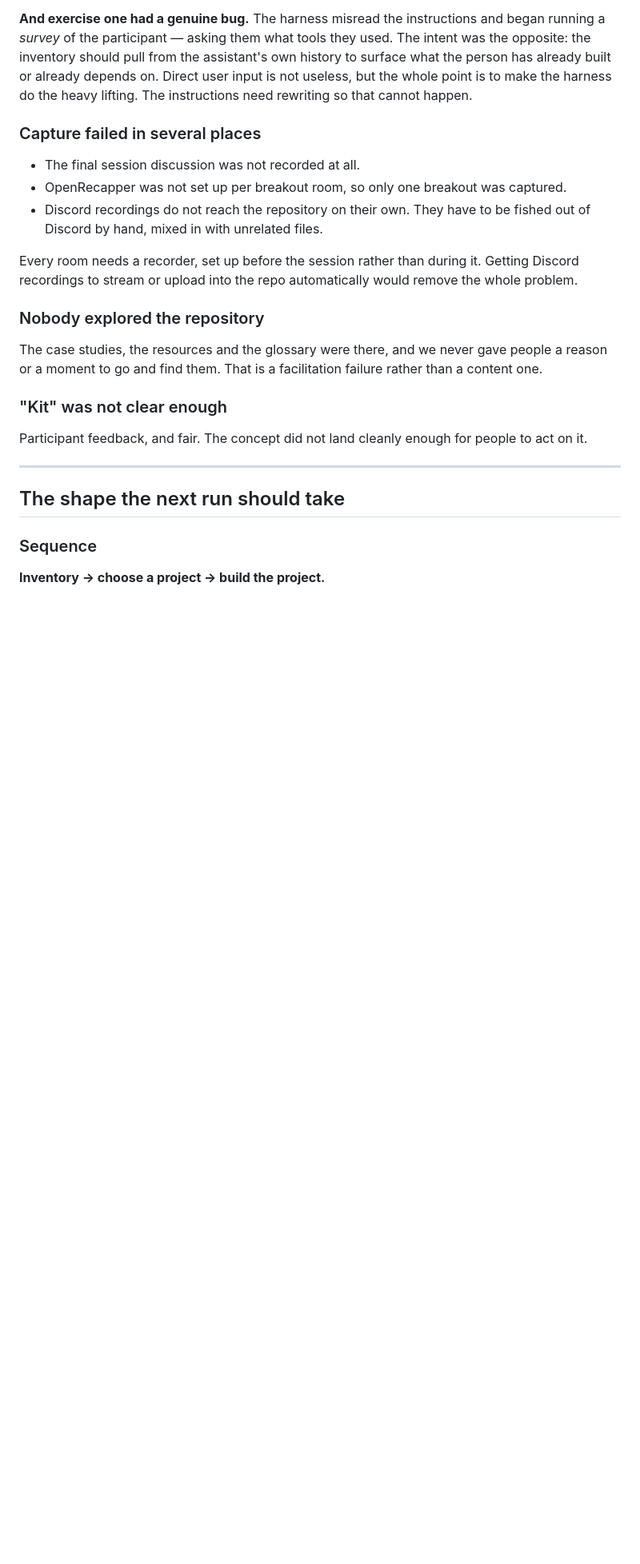
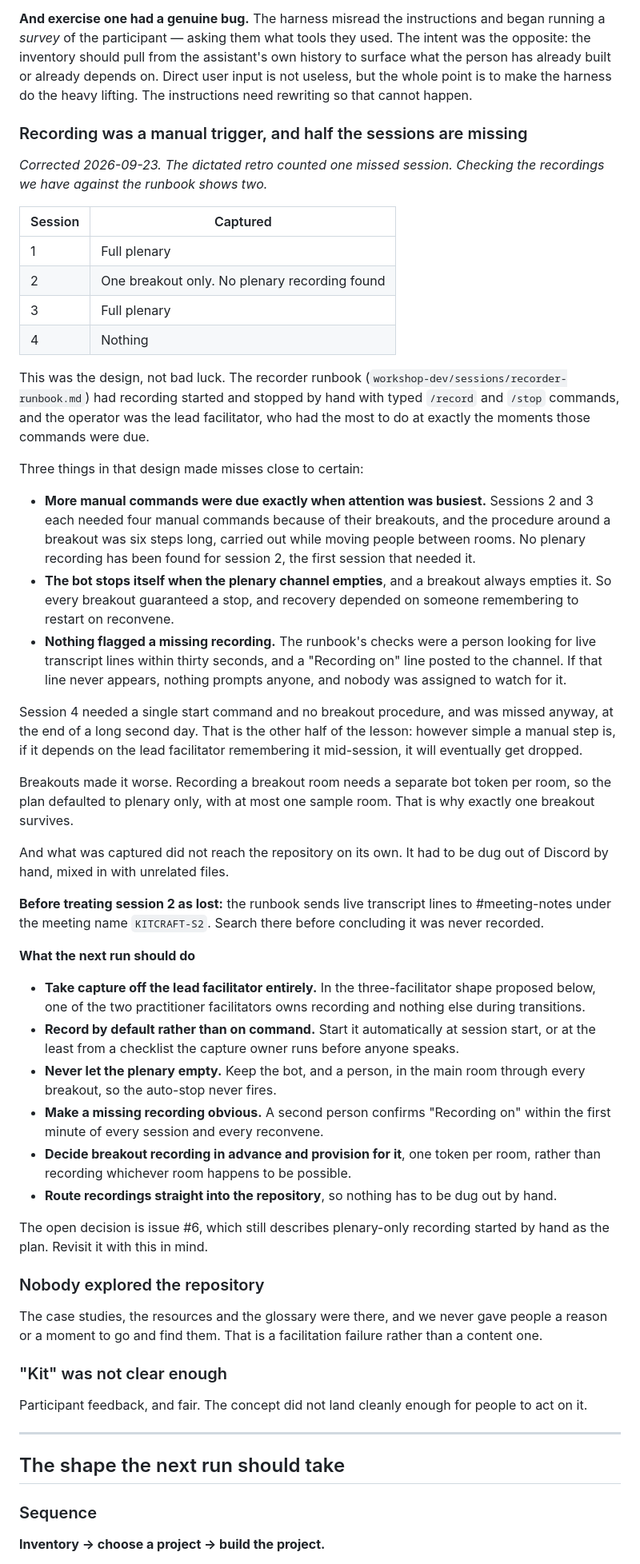
Before and after one commit to protocolvision/workshop-kitkraft, a Markdown page: workshop-dev/feedback/2026-09-facilitator-retro.md, the part around the change. Shown at 80% size. GitHub-like rendering; blank space fills up the shorter version.

Commit message:
Feedback: recording was a manual trigger, and it cost two sessions
The retro said the final session was not recorded. Checking the recordings
against the runbook shows two of four plenaries missing — session 2 has no
plenary recording found, and session 4 has nothing.

The capture section now names the cause rather than the symptom: recording was
started and stopped by typed command, by the lead facilitator, with four manual
triggers per breakout session and a bot that auto-stops whenever the plenary
empties — which every breakout does. Nothing flagged a recording that never
started. It sets out what the next run should change, and points at issue #6.

Session 2 is worded as "not found" rather than "not recorded" throughout: its
live transcript may still be in #meeting-notes under KITCRAFT-S2.

Co-Authored-By: Claude Opus 5.5 <noreply@anthropic.com>

```diff
--- a/workshop-dev/feedback/2026-09-facilitator-retro.md
+++ b/workshop-dev/feedback/2026-09-facilitator-retro.md
@@ -80,16 +80,72 @@ history to surface what the person has already built or already depends on. Dire
 user input is not useless, but the whole point is to make the harness do the heavy
 lifting. The instructions need rewriting so that cannot happen.
 
-### Capture failed in several places
+### Recording was a manual trigger, and half the sessions are missing
 
-- The final session discussion was not recorded at all.
-- OpenRecapper was not set up per breakout room, so only one breakout was captured.
-- Discord recordings do not reach the repository on their own. They have to be fished
-  out of Discord by hand, mixed in with unrelated files.
+*Corrected 2026-09-23. The dictated retro counted one missed session. Checking the
+recordings we have against the runbook shows two.*
 
-Every room needs a recorder, set up before the session rather than during it. Getting
-Discord recordings to stream or upload into the repo automatically would remove the
-whole problem.
+| Session | Captured |
+|---|---|
+| 1 | Full plenary |
+| 2 | One breakout only. No plenary recording found |
+| 3 | Full plenary |
+| 4 | Nothing |
+
+This was the design, not bad luck. The recorder runbook
+(`workshop-dev/sessions/recorder-runbook.md`) had recording started and stopped by
+hand with typed `/record` and `/stop` commands, and the operator was the lead
+facilitator, who had the most to do at exactly the moments those commands were due.
+
+Three things in that design made misses close to certain:
+
+- **More manual commands were due exactly when attention was busiest.** Sessions 2
+  and 3 each needed four manual commands because of their breakouts, and the
+  procedure around a breakout was six steps long, carried out while moving people
+  between rooms. No plenary recording has been found for session 2, the first session
+  that needed it.
+- **The bot stops itself when the plenary channel empties**, and a breakout always
+  empties it. So every breakout guaranteed a stop, and recovery depended on someone
+  remembering to restart on reconvene.
+- **Nothing flagged a missing recording.** The runbook's checks were a person looking
+  for live transcript lines within thirty seconds, and a "Recording on" line posted to
+  the channel. If that line never appears, nothing prompts anyone, and nobody was
+  assigned to watch for it.
+
+Session 4 needed a single start command and no breakout procedure, and was missed
+anyway, at the end of a long second day. That is the other half of the lesson: however
+simple a manual step is, if it depends on the lead facilitator remembering it
+mid-session, it will eventually get dropped.
+
+Breakouts made it worse. Recording a breakout room needs a separate bot token per
+room, so the plan defaulted to plenary only, with at most one sample room. That is why
+exactly one breakout survives.
+
+And what was captured did not reach the repository on its own. It had to be dug out
+of Discord by hand, mixed in with unrelated files.
+
+**Before treating session 2 as lost:** the runbook sends live transcript lines to
+#meeting-notes under the meeting name `KITCRAFT-S2`. Search there before concluding it
+was never recorded.
+
+**What the next run should do**
+
+- **Take capture off the lead facilitator entirely.** In the three-facilitator shape
+  proposed below, one of the two practitioner facilitators owns recording and nothing
+  else during transitions.
+- **Record by default rather than on command.** Start it automatically at session
+  start, or at the least from a checklist the capture owner runs before anyone speaks.
+- **Never let the plenary empty.** Keep the bot, and a person, in the main room
+  through every breakout, so the auto-stop never fires.
+- **Make a missing recording obvious.** A second person confirms "Recording on" within
+  the first minute of every session and every reconvene.
+- **Decide breakout recording in advance and provision for it**, one token per room,
+  rather than recording whichever room happens to be possible.
+- **Route recordings straight into the repository**, so nothing has to be dug out by
+  hand.
+
+The open decision is issue #6, which still describes plenary-only recording started by
+hand as the plan. Revisit it with this in mind.
 
 ### Nobody explored the repository
 
```
Also changed, not shown: workshop-dev/transcripts/2026-09-21-breakout-job-search.md (+2 -2 lines), workshop-dev/transcripts/README.md (+4 -2 lines).
